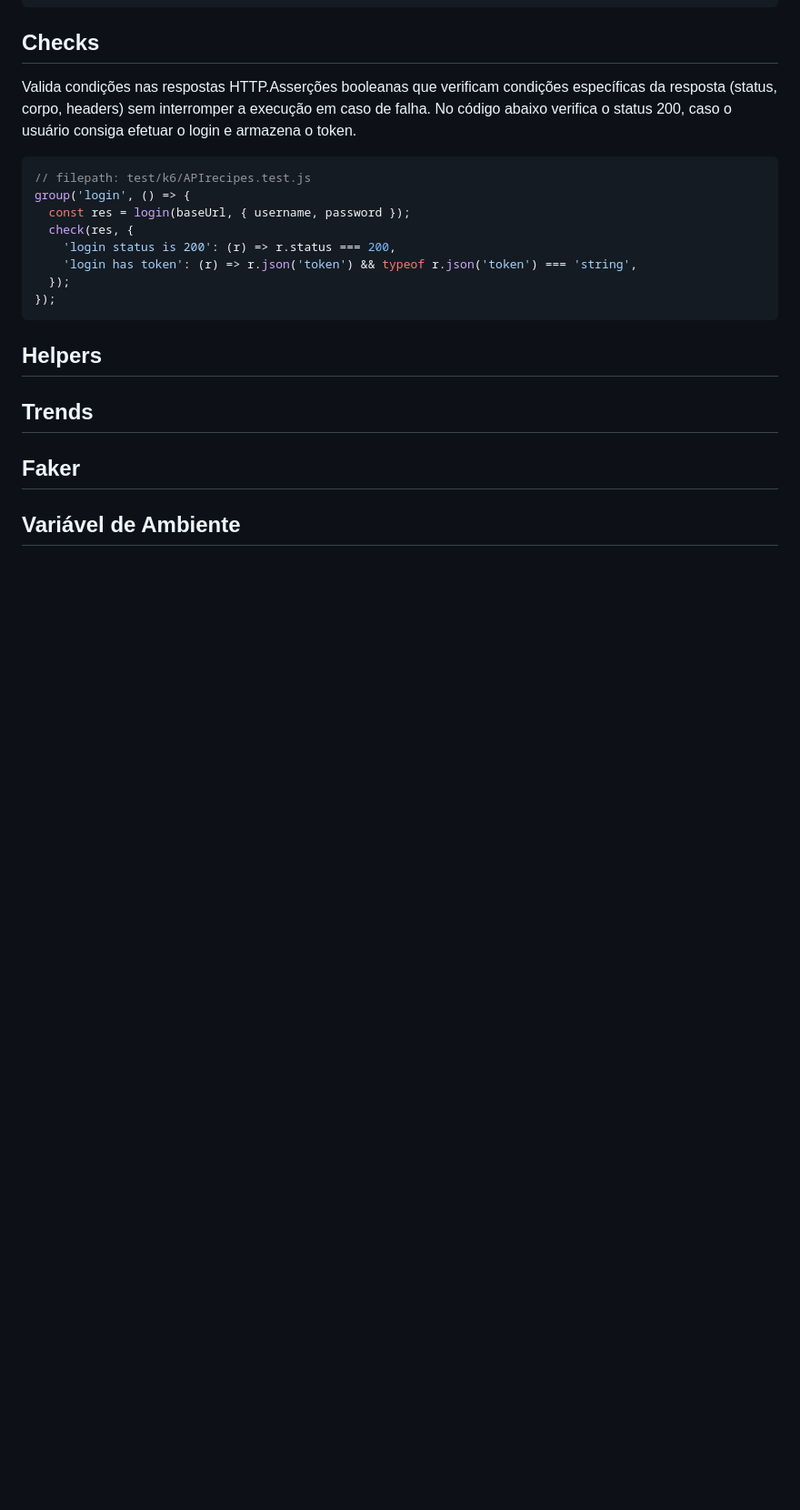
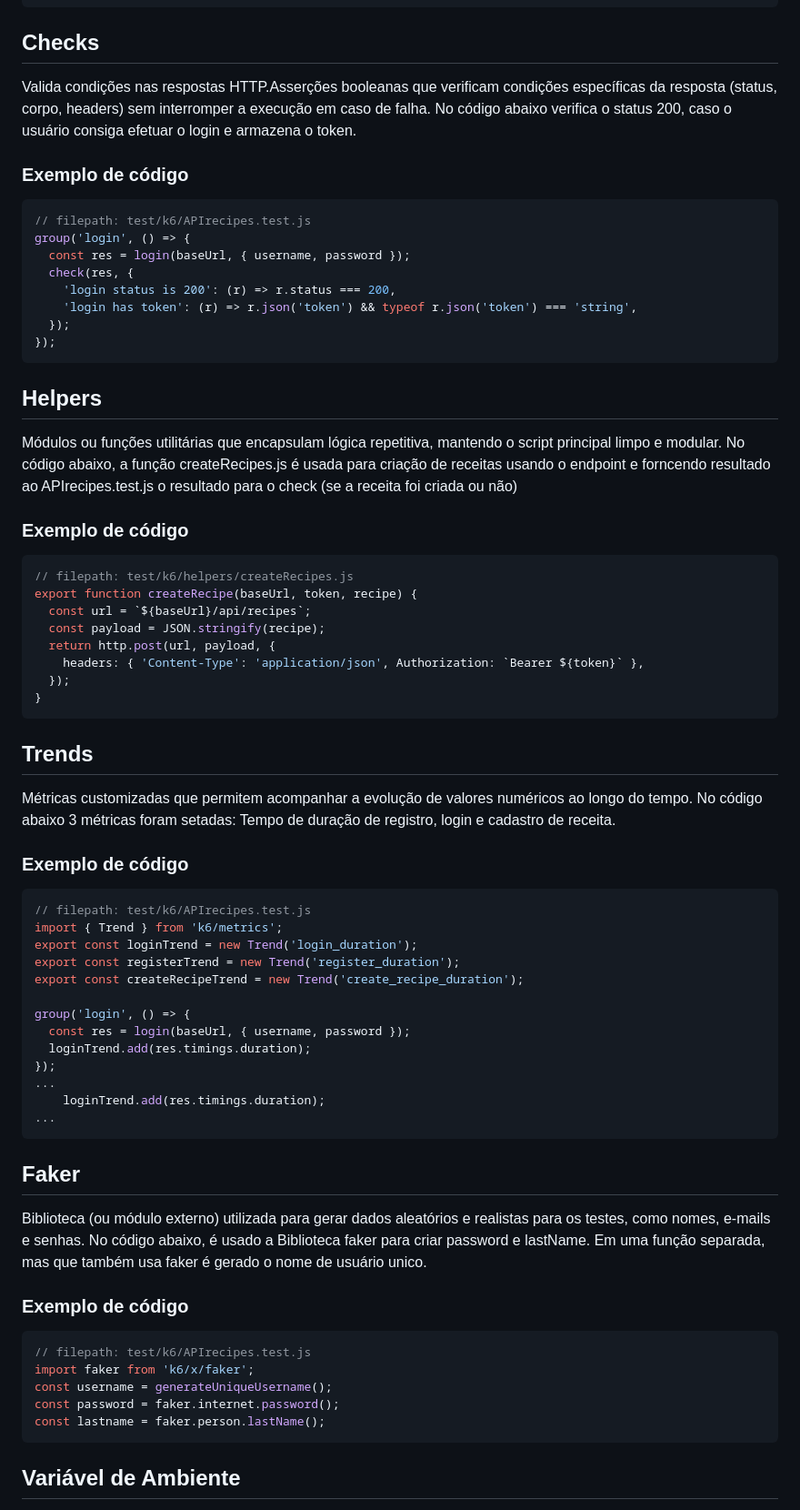
Before and after one commit to giumiglioli/PGATS-API-TF, a Markdown page: README.md, the part around one of its changes. Shown at 91% size. Drawn GitHub-style; blank space fills up the shorter version.

````diff
--- a/README.md
+++ b/README.md
@@ -239,6 +241,7 @@ export const options = {
 Valida condições nas respostas HTTP.Asserções booleanas que verificam condições específicas da resposta (status, corpo, headers) sem interromper a execução em caso de falha.
 No código abaixo verifica o status 200, caso o usuário consiga efetuar o login e armazena o token.
 
+### Exemplo de código
 ```javascript
 // filepath: test/k6/APIrecipes.test.js
 group('login', () => {
@@ -251,6 +254,49 @@ group('login', () => {
 ```
 
 ## Helpers
+Módulos ou funções utilitárias que encapsulam lógica repetitiva, mantendo o script principal limpo e modular. No código abaixo, a função createRecipes.js é usada para criação de receitas usando o endpoint e forncendo resultado ao APIrecipes.test.js o resultado para o check (se a receita foi criada ou não)
+
+### Exemplo de código
+```javascript
+// filepath: test/k6/helpers/createRecipes.js
+export function createRecipe(baseUrl, token, recipe) {
+  const url = `${baseUrl}/api/recipes`;
+  const payload = JSON.stringify(recipe);
+  return http.post(url, payload, {
+    headers: { 'Content-Type': 'application/json', Authorization: `Bearer ${token}` },
+  });
+}
+```
 ## Trends
+Métricas customizadas que permitem acompanhar a evolução de valores numéricos ao longo do tempo. No código abaixo 3 métricas foram setadas: Tempo de duração de registro, login e cadastro de receita.
+
+### Exemplo de código
+```javascript
+// filepath: test/k6/APIrecipes.test.js
+import { Trend } from 'k6/metrics';
+export const loginTrend = new Trend('login_duration');
+export const registerTrend = new Trend('register_duration');
+export const createRecipeTrend = new Trend('create_recipe_duration');
+
+group('login', () => {
+  const res = login(baseUrl, { username, password });
+  loginTrend.add(res.timings.duration);
+});
+...
+    loginTrend.add(res.timings.duration);
+...
+```
+
 ## Faker
+Biblioteca (ou módulo externo) utilizada para gerar dados aleatórios e realistas para os testes, como nomes, e-mails e senhas. No código abaixo, é usado a Biblioteca faker para criar password e lastName. Em uma função separada, mas que também usa faker é gerado o nome de usuário unico.
+
+### Exemplo de código
+```javascript
+// filepath: test/k6/APIrecipes.test.js
+import faker from 'k6/x/faker';
+const username = generateUniqueUsername();
+const password = faker.internet.password();
+const lastname = faker.person.lastName();
+```
+
 ## Variável de Ambiente
````
Also changed, not shown: other parts of README.md (+92 -5 lines).
